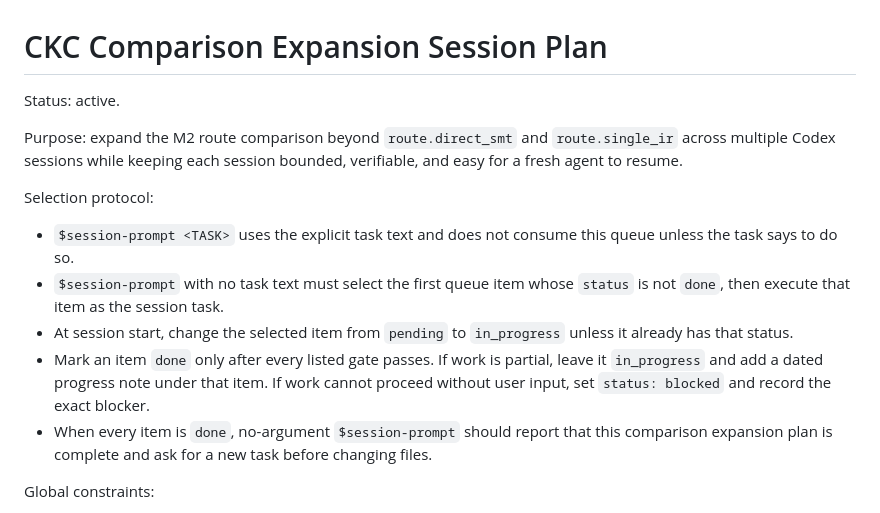
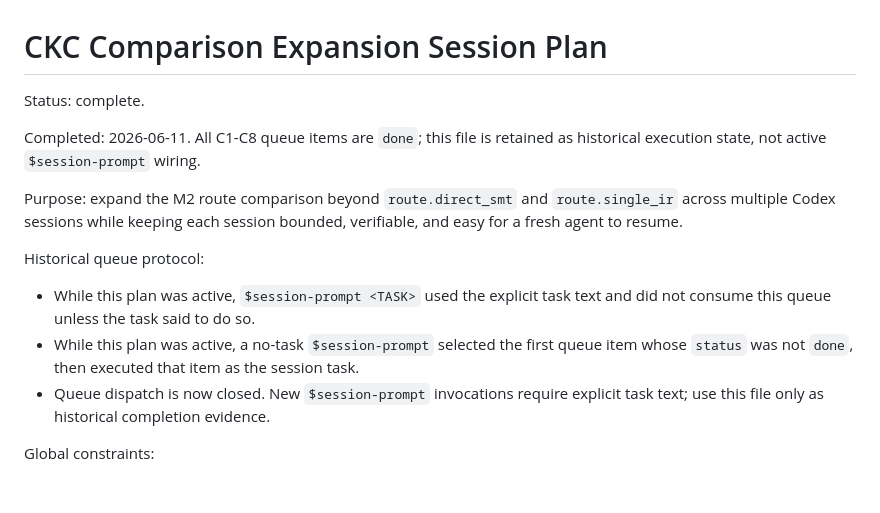
Before and after one commit to eturkes/ckc-ui, a Markdown page: .agent/session-plan.md, the part around the change. Drawn GitHub-style; blank space fills up the shorter version.

Commit message:
docs: close comparison session plan

```diff
--- a/.agent/session-plan.md
+++ b/.agent/session-plan.md
@@ -1,25 +1,22 @@
 # CKC Comparison Expansion Session Plan
 
-Status: active.
+Status: complete.
+
+Completed: 2026-06-11. All C1-C8 queue items are `done`; this file is
+retained as historical execution state, not active `$session-prompt` wiring.
 
 Purpose: expand the M2 route comparison beyond `route.direct_smt` and
 `route.single_ir` across multiple Codex sessions while keeping each session
 bounded, verifiable, and easy for a fresh agent to resume.
 
-Selection protocol:
-- `$session-prompt <TASK>` uses the explicit task text and does not consume this
-  queue unless the task says to do so.
-- `$session-prompt` with no task text must select the first queue item whose
-  `status` is not `done`, then execute that item as the session task.
-- At session start, change the selected item from `pending` to `in_progress`
-  unless it already has that status.
-- Mark an item `done` only after every listed gate passes. If work is partial,
-  leave it `in_progress` and add a dated progress note under that item. If work
-  cannot proceed without user input, set `status: blocked` and record the exact
-  blocker.
-- When every item is `done`, no-argument `$session-prompt` should report that
-  this comparison expansion plan is complete and ask for a new task before
-  changing files.
+Historical queue protocol:
+- While this plan was active, `$session-prompt <TASK>` used the explicit task
+  text and did not consume this queue unless the task said to do so.
+- While this plan was active, a no-task `$session-prompt` selected the first
+  queue item whose `status` was not `done`, then executed that item as the
+  session task.
+- Queue dispatch is now closed. New `$session-prompt` invocations require
+  explicit task text; use this file only as historical completion evidence.
 
 Global constraints:
 - Preserve current M2 claims unless a later item deliberately changes the
```
Also changed, not shown: .agent/memory.md (+1 -1 lines), 1 other file.
